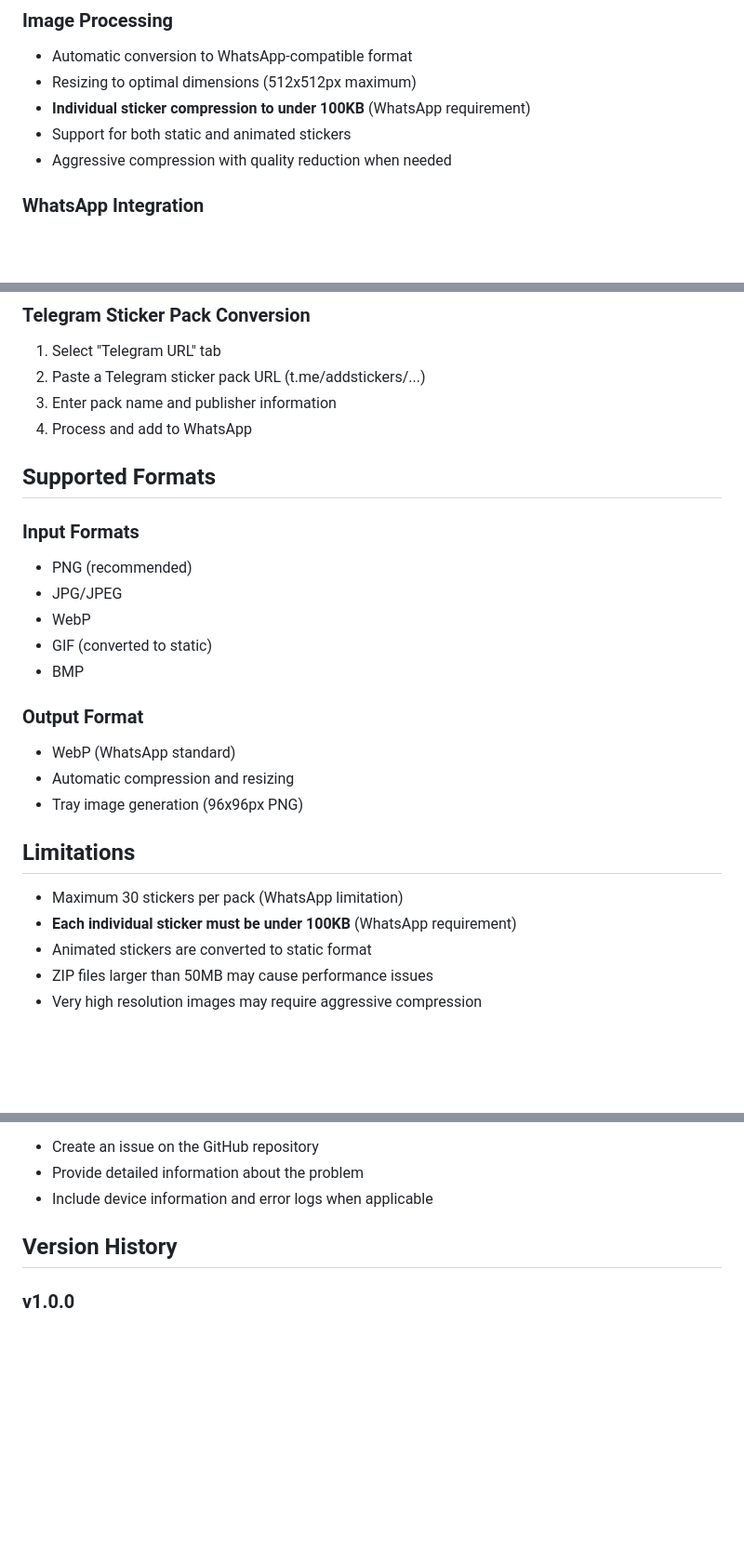
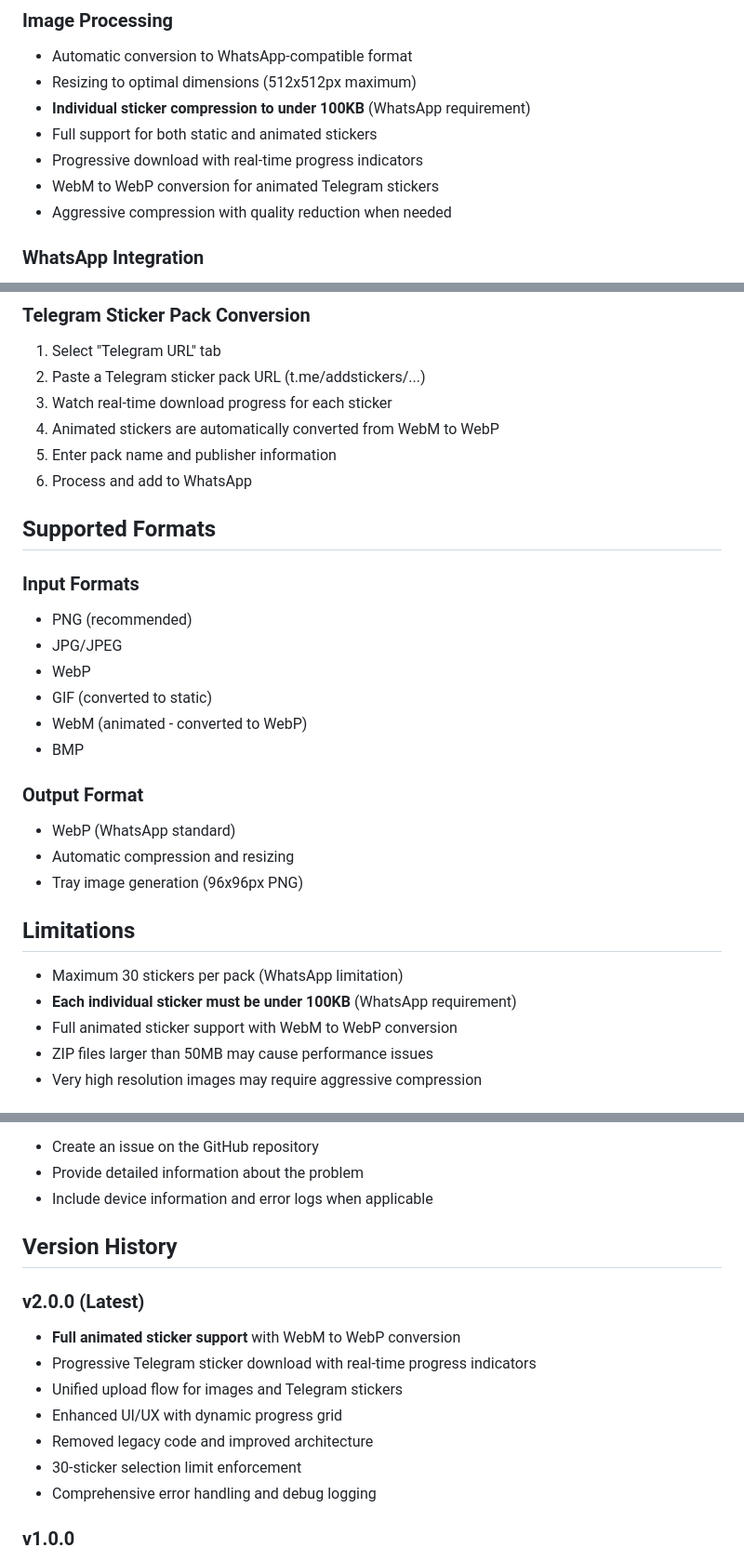
Before and after one commit to MaheshSharan/Tel2WhatSticker, a Markdown page: README.md, 3 parts joined by grey strips. Shown at 93% size. Drawn GitHub-style; blank space fills up the shorter version.

Commit message:
docs: Update README.md with animated sticker features
- Added details about WebM to WebP conversion
- Updated feature descriptions to reflect animated sticker support
- Added progressive download and real-time progress indicators
- Updated dependencies list to include ffmpeg_kit_flutter
- Added v2.0.0 version history with latest features
- Corrected limitations section (animated stickers are now fully supported)

```diff
--- a/README.md
+++ b/README.md
@@ -14,7 +14,9 @@ A Flutter mobile application that converts images and Telegram sticker packs to
 - Automatic conversion to WhatsApp-compatible format
 - Resizing to optimal dimensions (512x512px maximum)
 - **Individual sticker compression to under 100KB** (WhatsApp requirement)
-- Support for both static and animated stickers
+- Full support for both static and animated stickers
+- Progressive download with real-time progress indicators
+- WebM to WebP conversion for animated Telegram stickers
 - Aggressive compression with quality reduction when needed
 
 ### WhatsApp Integration
@@ -84,8 +86,10 @@ flutter run
 ### Telegram Sticker Pack Conversion
 1. Select "Telegram URL" tab
 2. Paste a Telegram sticker pack URL (t.me/addstickers/...)
-3. Enter pack name and publisher information
-4. Process and add to WhatsApp
+3. Watch real-time download progress for each sticker
+4. Animated stickers are automatically converted from WebM to WebP
+5. Enter pack name and publisher information
+6. Process and add to WhatsApp
 
 ## Supported Formats
 
@@ -94,6 +98,7 @@ flutter run
 - JPG/JPEG
 - WebP
 - GIF (converted to static)
+- WebM (animated - converted to WebP)
 - BMP
 
 ### Output Format
@@ -105,7 +110,7 @@ flutter run
 
 - Maximum 30 stickers per pack (WhatsApp limitation)
 - **Each individual sticker must be under 100KB** (WhatsApp requirement)
-- Animated stickers are converted to static format
+- Full animated sticker support with WebM to WebP conversion
 - ZIP files larger than 50MB may cause performance issues
 - Very high resolution images may require aggressive compression
 
@@ -182,6 +188,15 @@ For issues and questions:
 
 ## Version History
 
+### v2.0.0 (Latest)
+- **Full animated sticker support** with WebM to WebP conversion
+- Progressive Telegram sticker download with real-time progress indicators
+- Unified upload flow for images and Telegram stickers
+- Enhanced UI/UX with dynamic progress grid
+- Removed legacy code and improved architecture
+- 30-sticker selection limit enforcement
+- Comprehensive error handling and debug logging
+
 ### v1.0.0
 - Initial release
 - Basic image upload and conversion
```
Also changed, not shown: other parts of README.md (+2 -1 lines).
